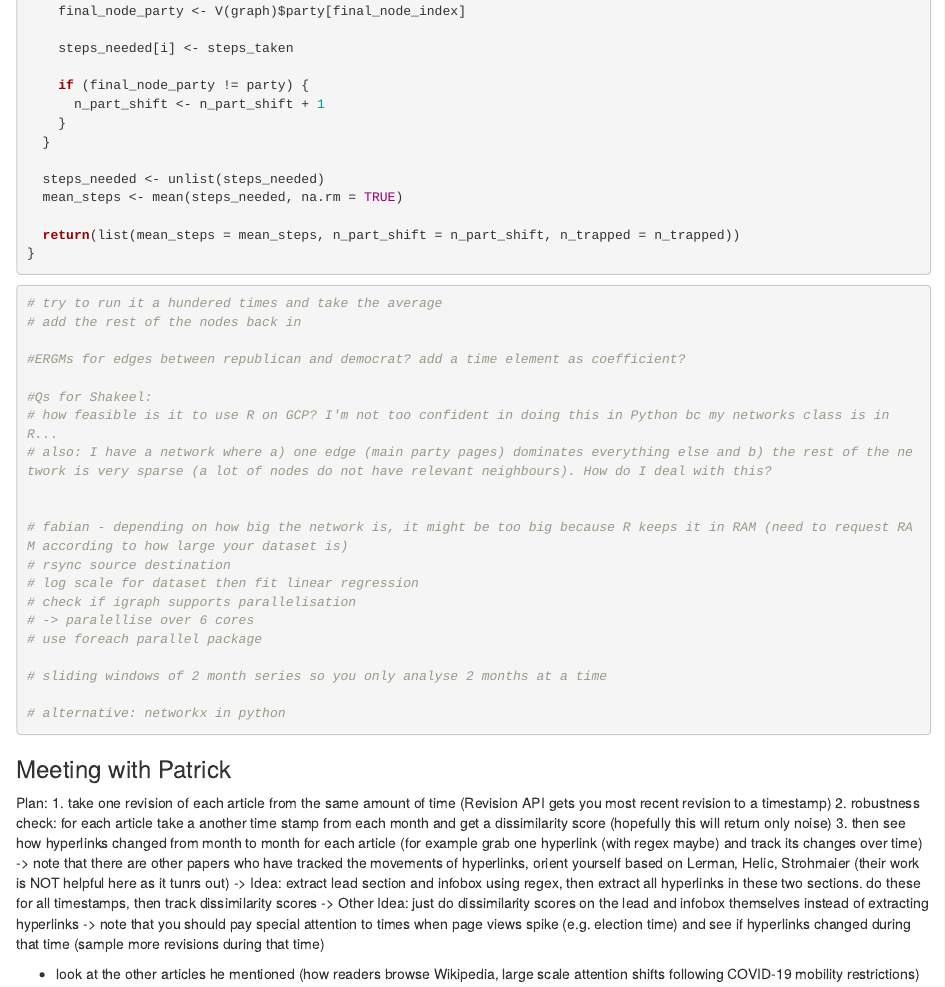
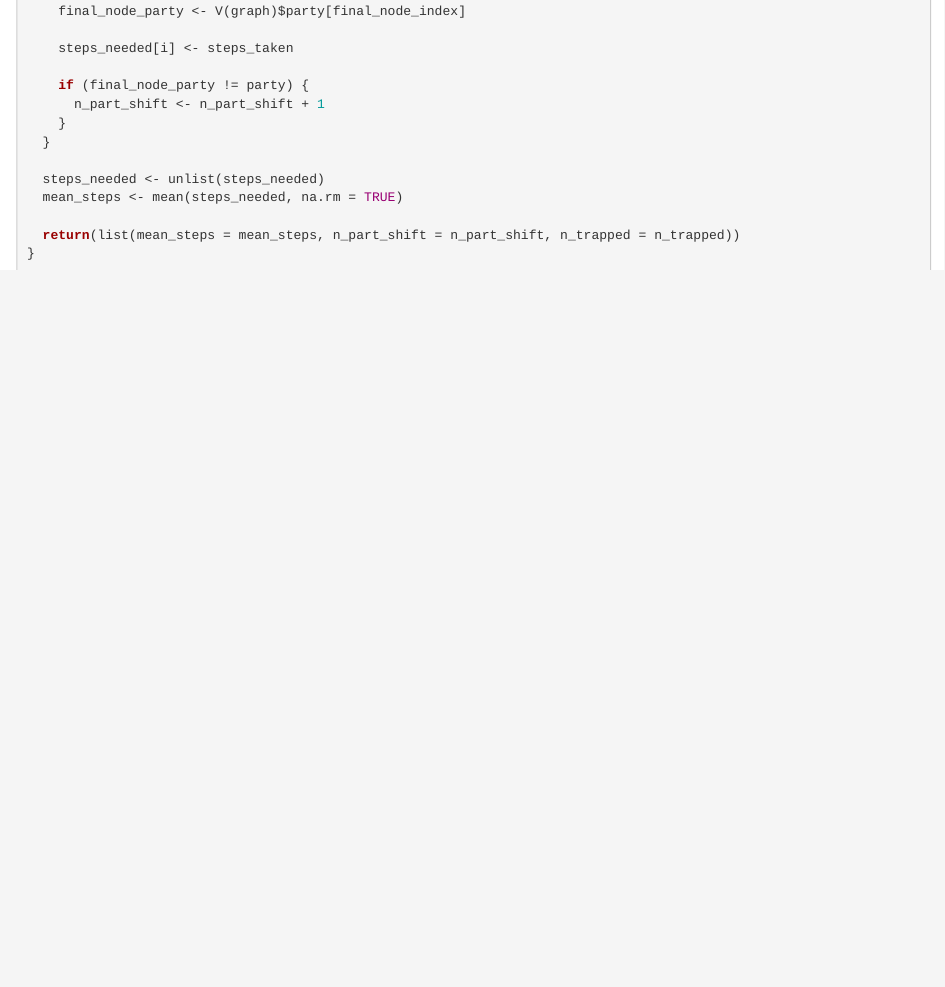
Before and after one commit to L-hub23/Dissertation, an R Markdown document (thesis sandbox.Rmd): the page in a window 1100 px wide, from 16290 px down. Rendered offline with R 4.5, knitr and Pandoc, with nearby package versions; some code elsewhere in the file could not run offline.

Commit message:
Delete old notes

````diff
--- a/thesis sandbox.Rmd
+++ b/thesis sandbox.Rmd
@@ -623,41 +623,3 @@ analyze_party_walk <- function(graph, party, iterations = 50, steps = 10) {
   return(list(mean_steps = mean_steps, n_part_shift = n_part_shift, n_trapped = n_trapped))
 }
 ```
-
-
-```{r}
-# try to run it a hundered times and take the average
-# add the rest of the nodes back in
-
-#ERGMs for edges between republican and democrat? add a time element as coefficient?
-
-#Qs for Shakeel:
-# how feasible is it to use R on GCP? I'm not too confident in doing this in Python bc my networks class is in R...
-# also: I have a network where a) one edge (main party pages) dominates everything else and b) the rest of the network is very sparse (a lot of nodes do not have relevant neighbours). How do I deal with this?
-
-
-# fabian - depending on how big the network is, it might be too big because R keeps it in RAM (need to request RAM according to how large your dataset is)
-# rsync source destination
-# log scale for dataset then fit linear regression
-# check if igraph supports parallelisation
-# -> paralellise over 6 cores
-# use foreach parallel package
-
-# sliding windows of 2 month series so you only analyse 2 months at a time
-
-# alternative: networkx in python
-```
-
-
-### Meeting with Patrick
-
-Plan:
-1. take one revision of each article from the same amount of time (Revision API gets you most recent revision to a timestamp)
-2. robustness check: for each article take a another time stamp from each month and get a dissimilarity score (hopefully this will return only noise)
-3. then see how hyperlinks changed from month to month for each article (for example grab one hyperlink (with regex maybe) and track its changes over time)
-  -> note that there are other papers who have tracked the movements of hyperlinks, orient yourself based on Lerman, Helic, Strohmaier (their work is NOT helpful here as it tunrs out)
-    -> Idea: extract lead section and infobox using regex, then extract all hyperlinks in these two sections. do these for all timestamps, then track dissimilarity scores
-    -> Other Idea: just do dissimilarity scores on the lead and infobox themselves instead of extracting hyperlinks
-  -> note that you should pay special attention to times when page views spike (e.g. election time) and see if hyperlinks changed during that time (sample more revisions during that time)
-
-  - look at the other articles he mentioned (how readers browse Wikipedia, large scale attention shifts following COVID-19 mobility restrictions)
````
